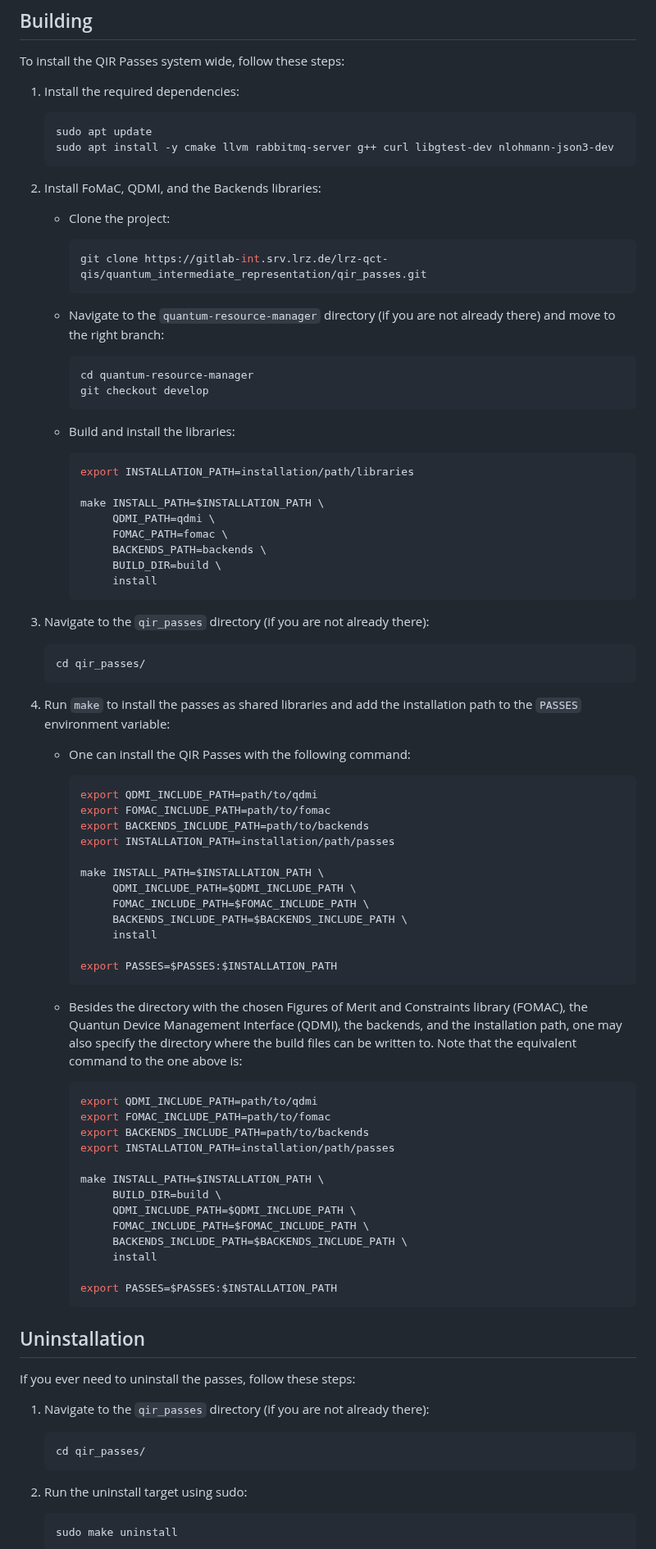
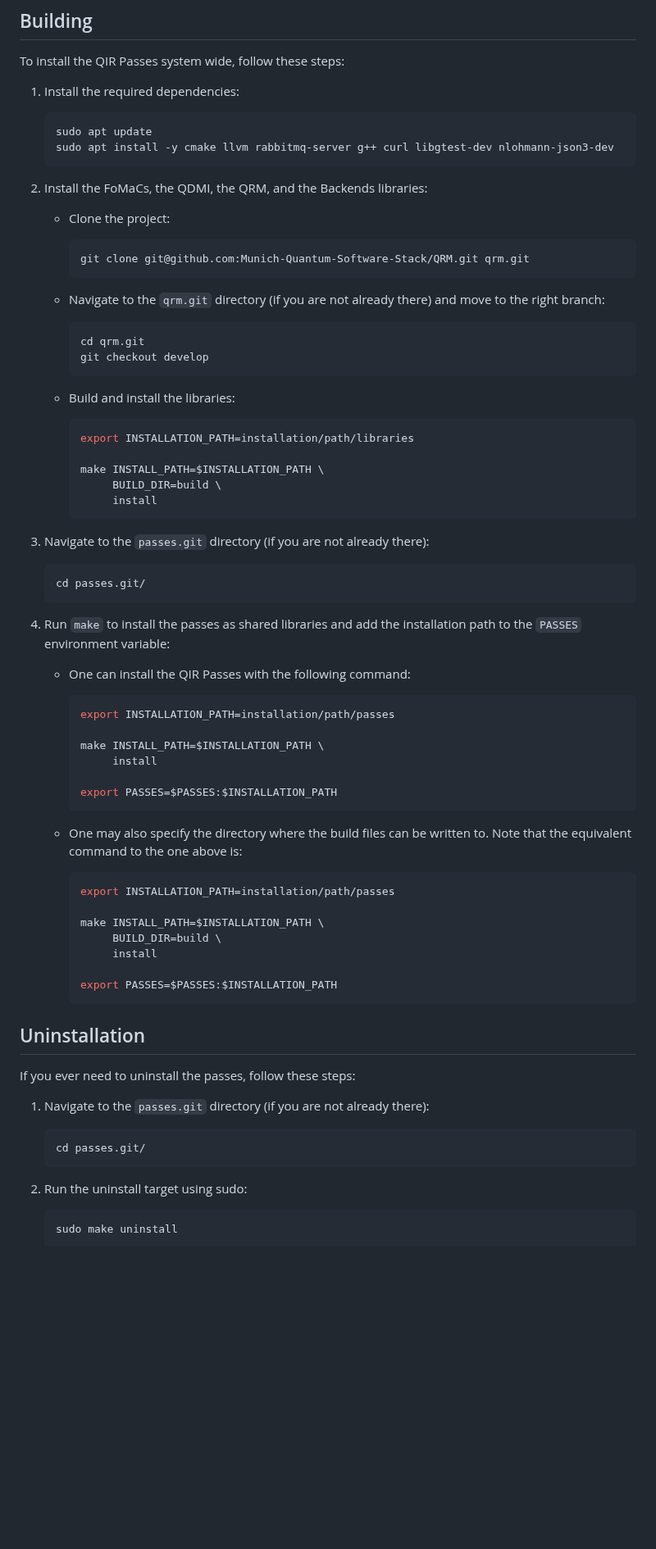
Before and after one commit to Munich-Quantum-Software-Stack/MQSS-Passes-Suite, a Markdown page: README.md, the part around one of its changes. Shown at 82% size. GitHub-like rendering; blank space fills up the shorter version.

````diff
--- a/README.md
+++ b/README.md
@@ -40,14 +39,14 @@ To install the QIR Passes system wide, follow these steps:
    sudo apt install -y cmake llvm rabbitmq-server g++ curl libgtest-dev nlohmann-json3-dev
    ```
 
-2. Install FoMaC, QDMI, and the Backends libraries:
+2. Install the FoMaCs, the QDMI, the QRM, and the Backends libraries:
    - Clone the project:
       ```bash
-      git clone https://gitlab-int.srv.lrz.de/lrz-qct-qis/quantum_intermediate_representation/qir_passes.git
+      git clone git@github.com:Munich-Quantum-Software-Stack/QRM.git qrm.git
       ```
-   - Navigate to the `quantum-resource-manager` directory (if you are not already there) and move to the right branch:
+   - Navigate to the `qrm.git` directory (if you are not already there) and move to the right branch:
       ```bash
-      cd quantum-resource-manager
+      cd qrm.git
       git checkout develop
       ```
 
@@ -56,47 +55,32 @@ To install the QIR Passes system wide, follow these steps:
       export INSTALLATION_PATH=installation/path/libraries
 
       make INSTALL_PATH=$INSTALLATION_PATH \
-           QDMI_PATH=qdmi \
-           FOMAC_PATH=fomac \
-           BACKENDS_PATH=backends \
            BUILD_DIR=build \
            install
       ```
 
-3. Navigate to the `qir_passes` directory (if you are not already there):
+3. Navigate to the `passes.git` directory (if you are not already there):
    ```bash
-   cd qir_passes/
+   cd passes.git/
    ```
 
 4. Run `make` to install the passes as shared libraries and add the installation path to the `PASSES` environment variable:
    - One can install the QIR Passes with the following command:
       ```bash
-      export QDMI_INCLUDE_PATH=path/to/qdmi
-      export FOMAC_INCLUDE_PATH=path/to/fomac
-      export BACKENDS_INCLUDE_PATH=path/to/backends
       export INSTALLATION_PATH=installation/path/passes
 
       make INSTALL_PATH=$INSTALLATION_PATH \
-           QDMI_INCLUDE_PATH=$QDMI_INCLUDE_PATH \
-           FOMAC_INCLUDE_PATH=$FOMAC_INCLUDE_PATH \
-           BACKENDS_INCLUDE_PATH=$BACKENDS_INCLUDE_PATH \
            install
 
       export PASSES=$PASSES:$INSTALLATION_PATH
       ```
 
-   - Besides the directory with the chosen Figures of Merit and Constraints library (FOMAC), the Quantun Device Management Interface (QDMI), the backends, and the installation path, one may also specify the directory where the build files can be written to. Note that the equivalent command to the one above is:
+   - One may also specify the directory where the build files can be written to. Note that the equivalent command to the one above is:
       ```bash
-      export QDMI_INCLUDE_PATH=path/to/qdmi
-      export FOMAC_INCLUDE_PATH=path/to/fomac
-      export BACKENDS_INCLUDE_PATH=path/to/backends
       export INSTALLATION_PATH=installation/path/passes
 
       make INSTALL_PATH=$INSTALLATION_PATH \
            BUILD_DIR=build \
-           QDMI_INCLUDE_PATH=$QDMI_INCLUDE_PATH \
-           FOMAC_INCLUDE_PATH=$FOMAC_INCLUDE_PATH \
-           BACKENDS_INCLUDE_PATH=$BACKENDS_INCLUDE_PATH \
            install
 
       export PASSES=$PASSES:$INSTALLATION_PATH
@@ -106,9 +90,9 @@ To install the QIR Passes system wide, follow these steps:
 
 If you ever need to uninstall the passes, follow these steps:
 
-1. Navigate to the `qir_passes` directory (if you are not already there):
+1. Navigate to the `passes.git` directory (if you are not already there):
    ```bash
-   cd qir_passes/
+   cd passes.git/
    ```
 
 2. Run the uninstall target using sudo:
````
Also changed, not shown: other parts of README.md (+93 -94 lines).
